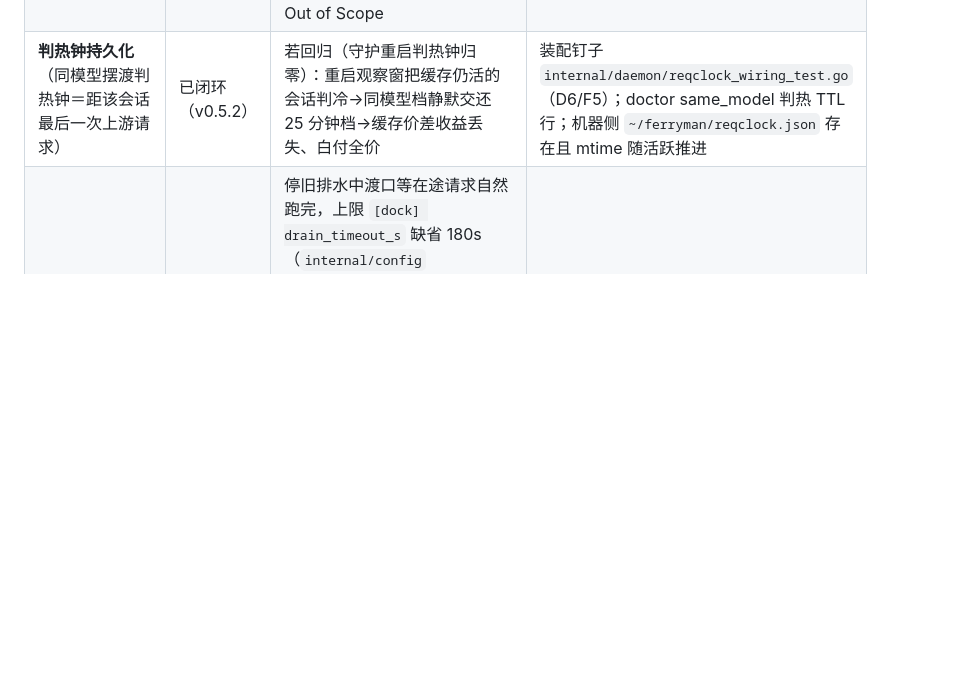
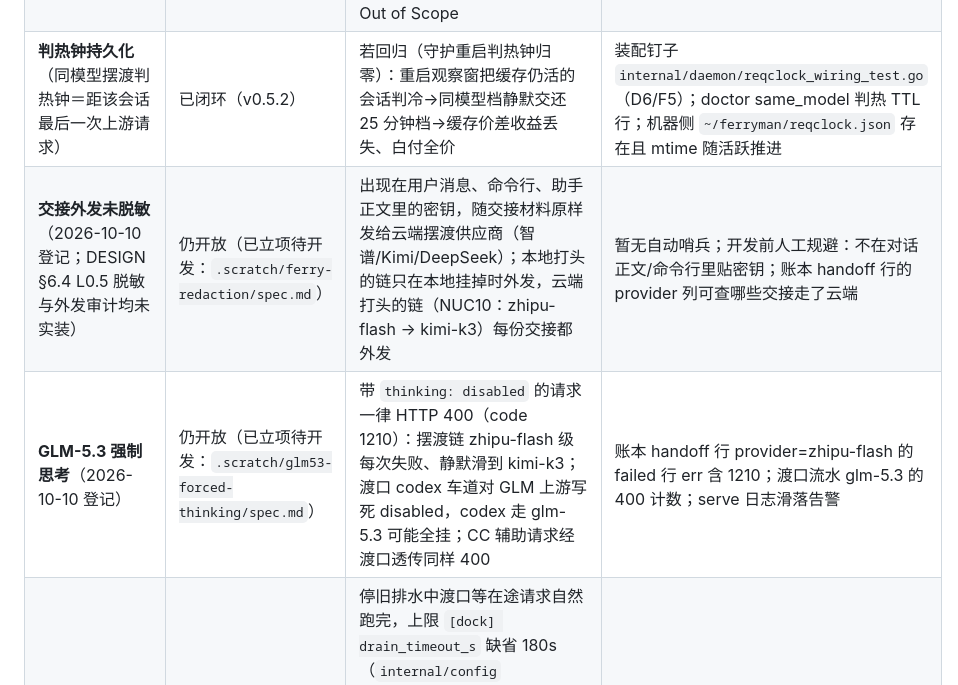
Before and after one commit to allanpk716/ferryman, a Markdown page: docs/20261002_剩余风险与哨兵.md, the part around the change. GitHub-like rendering; blank space fills up the shorter version.

```diff
--- a/docs/20261002_剩余风险与哨兵.md
+++ b/docs/20261002_剩余风险与哨兵.md
@@ -11,6 +11,8 @@
 | **智谱配额归一压力** | 仍开放 | CC/codex（将来 pi）收归智谱 Coding Plan 单一配额池：配额耗尽＝全体 agent 同时断供，上游 4xx/额度错误经渡口透传到各家。短期唯一应急＝**全局手动切换**（`ferryman provider switch`——所有 agent 一起切，无按 agent 分流）；按 agent 绑定上游/凭证是远期设计决策，**非现状能力** | 账本 dock 流水的上游非 200 计数（429/403 配额类）；悬浮窗智谱余量行（数据面已上线，纯读） |
 | **cc-switch 卸载前提** | 仍开放（前提未满足前不卸） | 现状基线只用智谱 anthropic 方言（CC 车道）；codex 供流仍依赖 cc-switch 的协议翻译——先卸载＝codex 断供（智谱直连 responses 404）。卸载前提：codex 生产切换渡口完成＋真机验证＋观察窗过（晨报附步骤单）。将来 codex 要上非 anthropic 上游（responses/chat completions 方言），须先补渡口方言能力——本 spec 明确 Out of Scope | doctor `provider_codex_dock` 绿＝卸载的硬前置；cc-switch 在位期间每次开机核 settings/dock/旗标三件 |
 | **判热钟持久化**（同模型摆渡判热钟＝距该会话最后一次上游请求） | 已闭环（v0.5.2） | 若回归（守护重启判热钟归零）：重启观察窗把缓存仍活的会话判冷→同模型档静默交还 25 分钟档→缓存价差收益丢失、白付全价 | 装配钉子 `internal/daemon/reqclock_wiring_test.go`（D6/F5）；doctor same_model 判热 TTL 行；机器侧 `~/ferryman/reqclock.json` 存在且 mtime 随活跃推进 |
+| **交接外发未脱敏**（2026-10-10 登记；DESIGN §6.4 L0.5 脱敏与外发审计均未实装） | 仍开放（已立项待开发：`.scratch/ferry-redaction/spec.md`） | 出现在用户消息、命令行、助手正文里的密钥，随交接材料原样发给云端摆渡供应商（智谱/Kimi/DeepSeek）；本地打头的链只在本地挂掉时外发，云端打头的链（NUC10：zhipu-flash → kimi-k3）每份交接都外发 | 暂无自动哨兵；开发前人工规避：不在对话正文/命令行里贴密钥；账本 handoff 行的 provider 列可查哪些交接走了云端 |
+| **GLM-5.3 强制思考**（2026-10-10 登记） | 仍开放（已立项待开发：`.scratch/glm53-forced-thinking/spec.md`） | 带 `thinking: disabled` 的请求一律 HTTP 400（code 1210）：摆渡链 zhipu-flash 级每次失败、静默滑到 kimi-k3；渡口 codex 车道对 GLM 上游写死 disabled，codex 走 glm-5.3 可能全挂；CC 辅助请求经渡口透传同样 400 | 账本 handoff 行 provider=zhipu-flash 的 failed 行 err 含 1210；渡口流水 glm-5.3 的 400 计数；serve 日志滑落告警 |
 | **渡口排水窗 180s** | 仍开放 | 停旧排水中渡口等在途请求自然跑完，上限 `[dock] drain_timeout_s` 缺省 180s（`internal/config` DefaultDockDrainTimeoutS）；窗内**新请求被拒连**——CC 表现为连接中断/重试。空载准入（ADR-0018-gate 静默门）已把带载停机转成空载停机，残余＝排水拖满 180s 的长尾；「任何时刻不拒连」常驻代理延后未做 | `~/ferryman/update.log` 排水段耗时；账本同刻连接失败/502 尖峰对照 |
 
 ## 备注
```
Also changed, not shown: .scratch/ferry-redaction/spec.md (added, +63 -0 lines), .scratch/glm53-forced-thinking/spec.md (added, +56 -0 lines).
